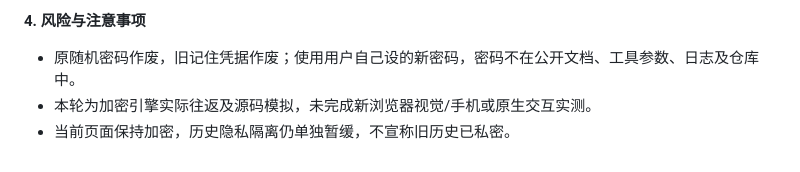
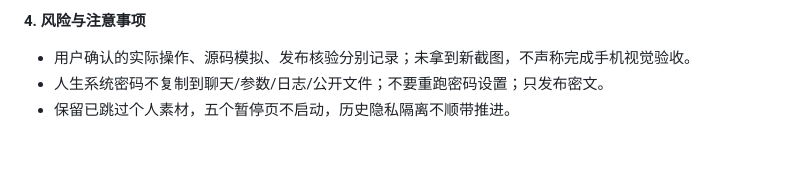
Before and after one commit to zhuigz/zhuigz.github.io, a Markdown page: docs/progress.md, the part around one of its changes. Rendered like a GitHub page.

```diff
--- a/docs/progress.md
+++ b/docs/progress.md
@@ -55,5 +44,5 @@
 
 **4. 风险与注意事项**
-- 原随机密码作废，旧记住凭据作废；使用用户自己设的新密码，密码不在公开文档、工具参数、日志及仓库中。
-- 本轮为加密引擎实际往返及源码模拟，未完成新浏览器视觉/手机或原生交互实测。
-- 当前页面保持加密，历史隐私隔离仍单独暂缓，不宣称旧历史已私密。
+- 用户确认的实际操作、源码模拟、发布核验分别记录；未拿到新截图，不声称完成手机视觉验收。
+- 人生系统密码不复制到聊天/参数/日志/公开文件；不要重跑密码设置；只发布密文。
+- 保留已跳过个人素材，五个暂停页不启动，历史隐私隔离不顺带推进。
```
Also changed, not shown: other parts of docs/progress.md (+16 -27 lines).
